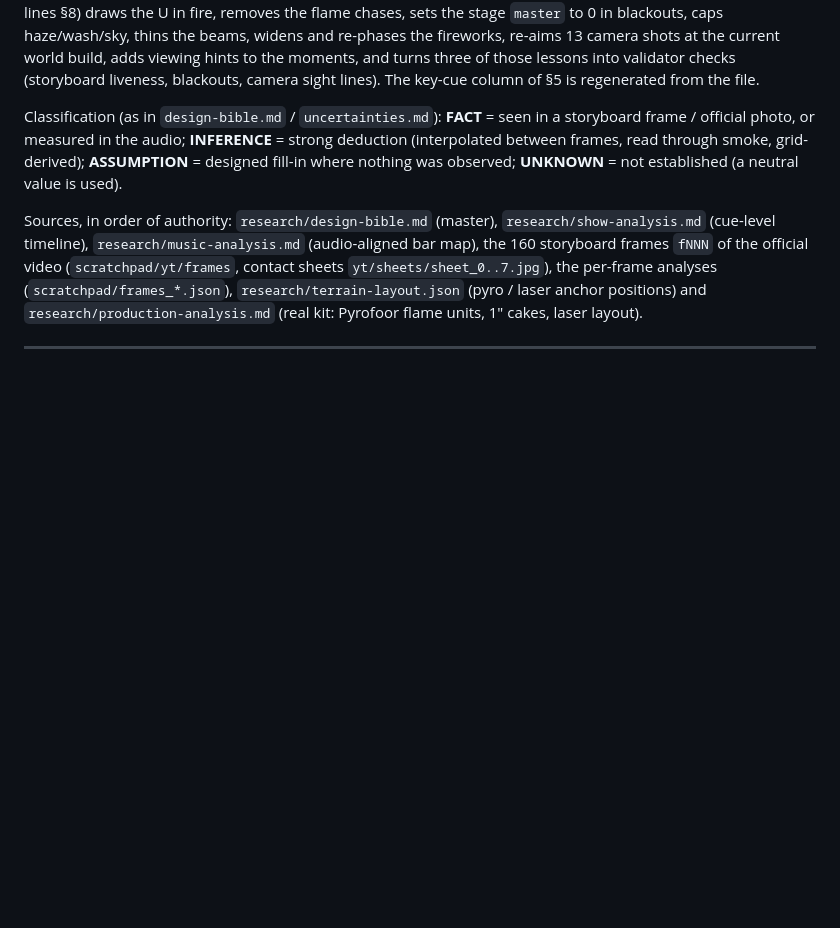
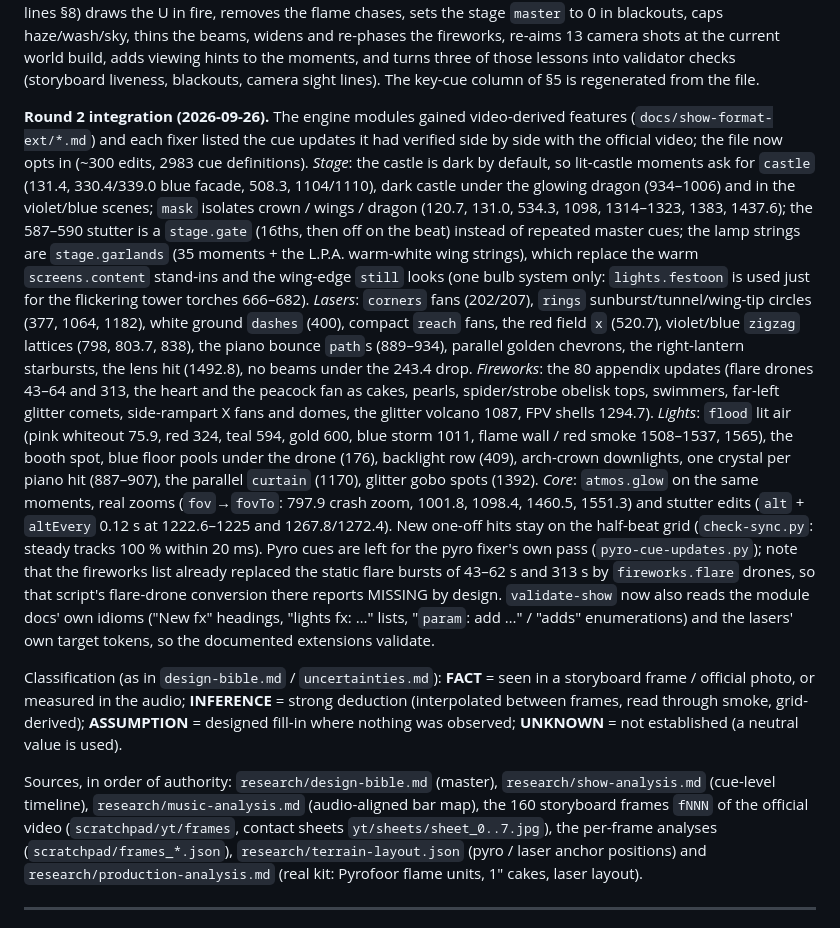
Before and after one commit to markkorbee-commits/Q-Crashers, a Markdown page: research/show-timeline-notes.md, the part around the change. Rendered like a GitHub page; blank space fills up the shorter version.

Commit message:
Show notes: round 2 integration summary
Co-Authored-By: Claude Opus 5.5 <noreply@anthropic.com>
Claude-Session: https://claude.ai/code/session_01V4HaWwXkfyxR1ep66xAS34

```diff
--- a/research/show-timeline-notes.md
+++ b/research/show-timeline-notes.md
@@ -20,6 +20,31 @@ sight lines §8) draws the U in fire, removes the flame chases, sets the stage `
 haze/wash/sky, thins the beams, widens and re-phases the fireworks, re-aims 13 camera shots at the current world
 build, adds viewing hints to the moments, and turns three of those lessons into validator checks (storyboard
 liveness, blackouts, camera sight lines). The key-cue column of §5 is regenerated from the file.
+
+**Round 2 integration (2026-09-26).** The engine modules gained video-derived features (`docs/show-format-ext/*.md`)
+and each fixer listed the cue updates it had verified side by side with the official video; the file now opts in
+(~300 edits, 2983 cue definitions). *Stage*: the castle is dark by default, so lit-castle moments ask for
+`castle` (131.4, 330.4/339.0 blue facade, 508.3, 1104/1110), dark castle under the glowing dragon (934–1006) and in
+the violet/blue scenes; `mask` isolates crown / wings / dragon (120.7, 131.0, 534.3, 1098, 1314–1323, 1383, 1437.6);
+the 587–590 stutter is a `stage.gate` (16ths, then off on the beat) instead of repeated master cues; the lamp strings
+are `stage.garlands` (35 moments + the L.P.A. warm-white wing strings), which replace the warm `screens.content`
+stand-ins and the wing-edge `still` looks (one bulb system only: `lights.festoon` is used just for the flickering
+tower torches 666–682). *Lasers*: `corners` fans (202/207), `rings` sunburst/tunnel/wing-tip circles (377, 1064,
+1182), white ground `dashes` (400), compact `reach` fans, the red field `x` (520.7), violet/blue `zigzag` lattices
+(798, 803.7, 838), the piano bounce `path`s (889–934), parallel golden chevrons, the right-lantern starbursts, the
+lens hit (1492.8), no beams under the 243.4 drop. *Fireworks*: the 80 appendix updates (flare drones 43–64 and 313,
+the heart and the peacock fan as cakes, pearls, spider/strobe obelisk tops, swimmers, far-left glitter comets,
+side-rampart X fans and domes, the glitter volcano 1087, FPV shells 1294.7). *Lights*: `flood` lit air (pink
+whiteout 75.9, red 324, teal 594, gold 600, blue storm 1011, flame wall / red smoke 1508–1537, 1565), the booth spot,
+blue floor pools under the drone (176), backlight row (409), arch-crown downlights, one crystal per piano hit
+(887–907), the parallel `curtain` (1170), glitter gobo spots (1392). *Core*: `atmos.glow` on the same moments, real
+zooms (`fov`→`fovTo`: 797.9 crash zoom, 1001.8, 1098.4, 1460.5, 1551.3) and stutter edits (`alt` + `altEvery`
+0.12 s at 1222.6–1225 and 1267.8/1272.4). New one-off hits stay on the half-beat grid (`check-sync.py`: steady
+tracks 100 % within 20 ms). Pyro cues are left for the pyro fixer's own pass (`pyro-cue-updates.py`); note that the
+fireworks list already replaced the static flare bursts of 43–62 s and 313 s by `fireworks.flare` drones, so that
+script's flare-drone conversion there reports MISSING by design. `validate-show` now also reads the module docs'
+own idioms ("New fx" headings, "lights fx: …" lists, "`param`: add …" / "adds" enumerations) and the lasers' own
+target tokens, so the documented extensions validate.
 
 Classification (as in `design-bible.md` / `uncertainties.md`):
 **FACT** = seen in a storyboard frame / official photo, or measured in the audio; **INFERENCE** = strong
```
